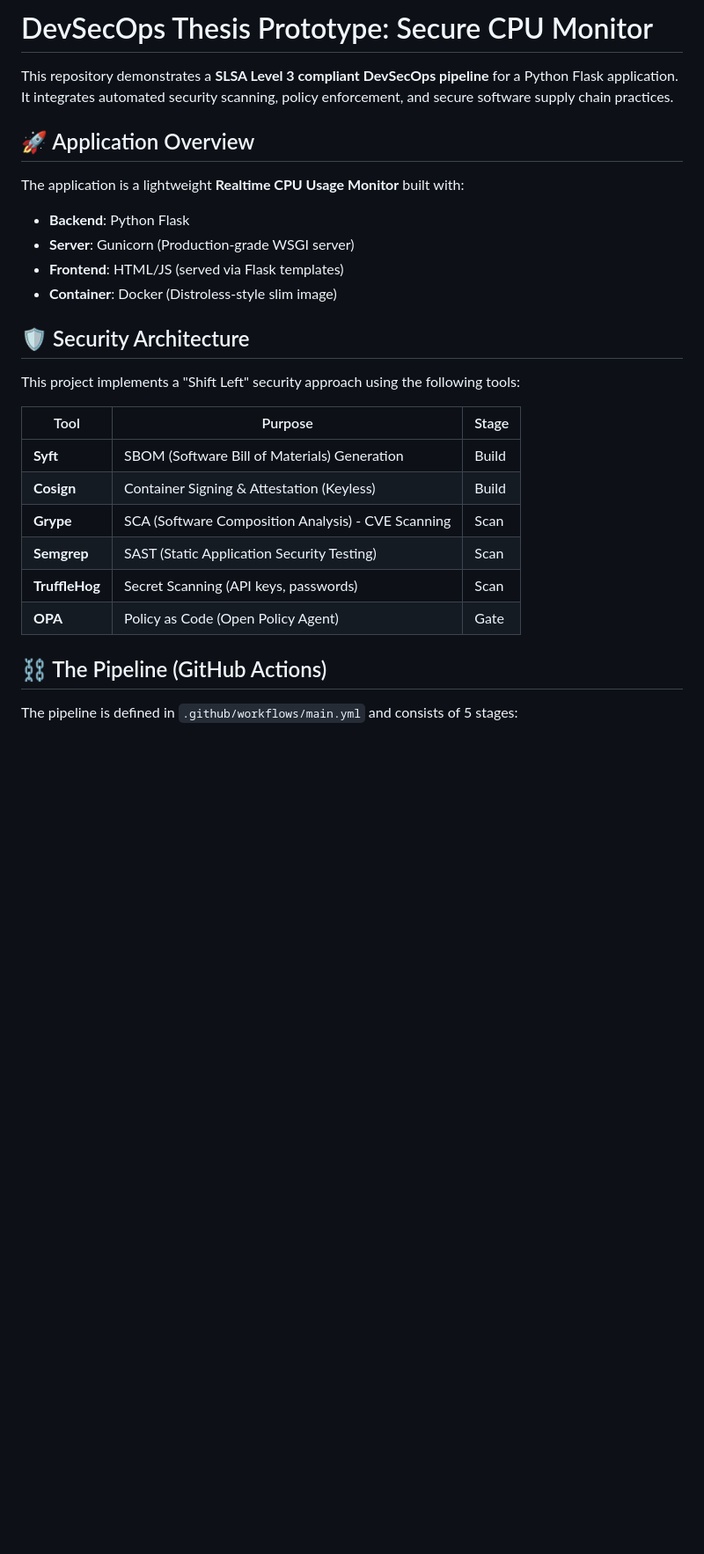
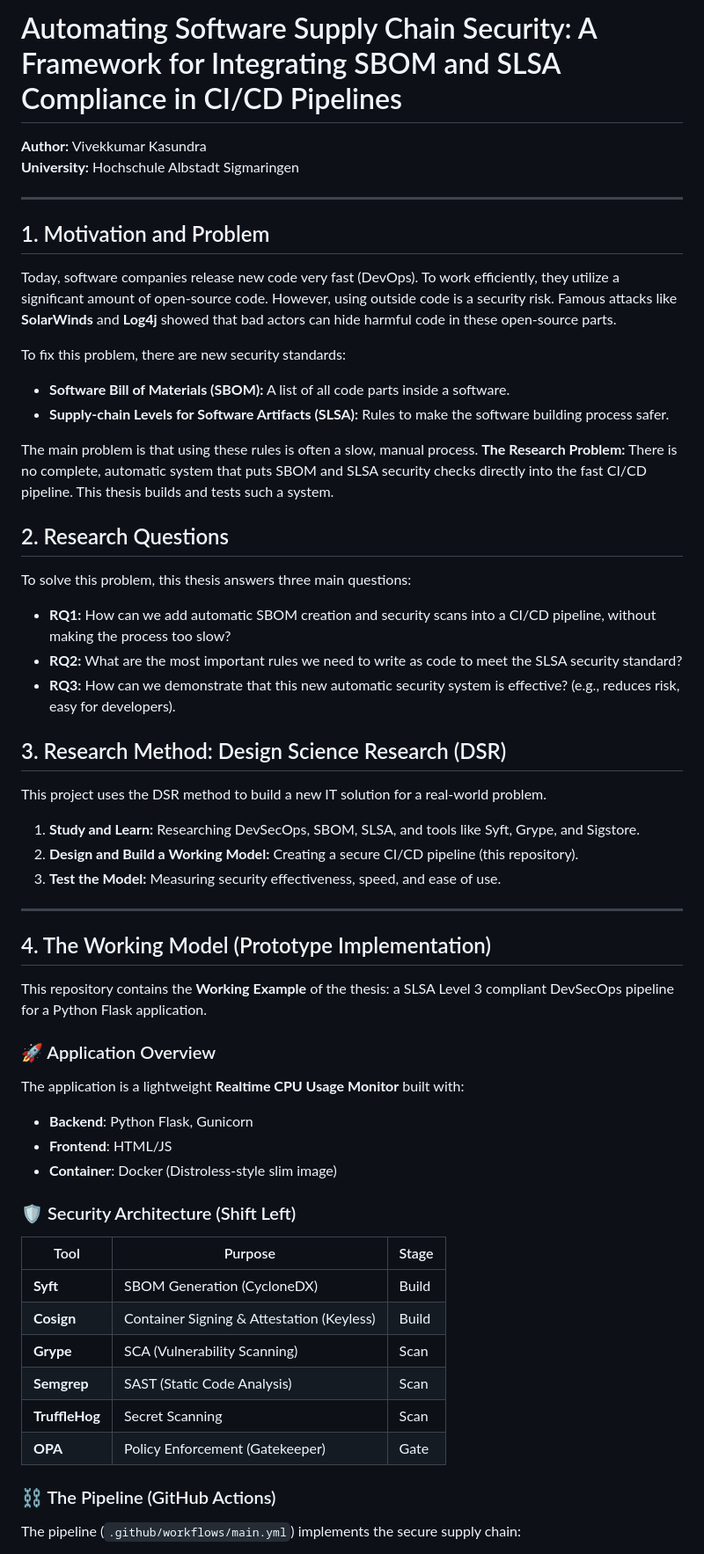
Before and after one commit to vivek3030/devsecops-thesis-prototype, a Markdown page: README.md, the part around one of its changes. Shown at 88% size. Rendered like a GitHub page; blank space fills up the shorter version.

```diff
--- a/README.md
+++ b/README.md
@@ -1,29 +1,60 @@
-# DevSecOps Thesis Prototype: Secure CPU Monitor
+# Automating Software Supply Chain Security: A Framework for Integrating SBOM and SLSA Compliance in CI/CD Pipelines
 
-This repository demonstrates a **SLSA Level 3 compliant DevSecOps pipeline** for a Python Flask application. It integrates automated security scanning, policy enforcement, and secure software supply chain practices.
+**Author:** Vivekkumar Kasundra
+**University:** Hochschule Albstadt Sigmaringen
 
-## 🚀 Application Overview
+---
 
+## 1. Motivation and Problem
+
+Today, software companies release new code very fast (DevOps). To work efficiently, they utilize a significant amount of open-source code. However, using outside code is a security risk. Famous attacks like **SolarWinds** and **Log4j** showed that bad actors can hide harmful code in these open-source parts.
+
+To fix this problem, there are new security standards:
+- **Software Bill of Materials (SBOM):** A list of all code parts inside a software.
+- **Supply-chain Levels for Software Artifacts (SLSA):** Rules to make the software building process safer.
+
+The main problem is that using these rules is often a slow, manual process. **The Research Problem:** There is no complete, automatic system that puts SBOM and SLSA security checks directly into the fast CI/CD pipeline. This thesis builds and tests such a system.
+
+## 2. Research Questions
+
+To solve this problem, this thesis answers three main questions:
+
+- **RQ1:** How can we add automatic SBOM creation and security scans into a CI/CD pipeline, without making the process too slow?
+- **RQ2:** What are the most important rules we need to write as code to meet the SLSA security standard?
+- **RQ3:** How can we demonstrate that this new automatic security system is effective? (e.g., reduces risk, easy for developers).
+
+## 3. Research Method: Design Science Research (DSR)
+
+This project uses the DSR method to build a new IT solution for a real-world problem.
+
+1.  **Study and Learn:** Researching DevSecOps, SBOM, SLSA, and tools like Syft, Grype, and Sigstore.
+2.  **Design and Build a Working Model:** Creating a secure CI/CD pipeline (this repository).
+3.  **Test the Model:** Measuring security effectiveness, speed, and ease of use.
+
+---
+
+## 4. The Working Model (Prototype Implementation)
+
+This repository contains the **Working Example** of the thesis: a SLSA Level 3 compliant DevSecOps pipeline for a Python Flask application.
+
+### 🚀 Application Overview
 The application is a lightweight **Realtime CPU Usage Monitor** built with:
-- **Backend**: Python Flask
-- **Server**: Gunicorn (Production-grade WSGI server)
-- **Frontend**: HTML/JS (served via Flask templates)
+- **Backend**: Python Flask, Gunicorn
+- **Frontend**: HTML/JS
 - **Container**: Docker (Distroless-style slim image)
 
-## 🛡️ Security Architecture
-
-This project implements a "Shift Left" security approach using the following tools:
+### 🛡️ Security Architecture (Shift Left)
 
 | Tool | Purpose | Stage |
 |------|---------|-------|
-| **Syft** | SBOM (Software Bill of Materials) Generation | Build |
+| **Syft** | SBOM Generation (CycloneDX) | Build |
 | **Cosign** | Container Signing & Attestation (Keyless) | Build |
-| **Grype** | SCA (Software Composition Analysis) - CVE Scanning | Scan |
-| **Semgrep** | SAST (Static Application Security Testing) | Scan |
-| **TruffleHog** | Secret Scanning (API keys, passwords) | Scan |
-| **OPA** | Policy as Code (Open Policy Agent) | Gate |
+| **Grype** | SCA (Vulnerability Scanning) | Scan |
+| **Semgrep** | SAST (Static Code Analysis) | Scan |
+| **TruffleHog** | Secret Scanning | Scan |
+| **OPA** | Policy Enforcement (Gatekeeper) | Gate |
 
-## ⛓️ The Pipeline (GitHub Actions)
+### ⛓️ The Pipeline (GitHub Actions)
 
-The pipeline is defined in `.github/workflows/main.yml` and consists of 5 stages:
+The pipeline (`.github/workflows/main.yml`) implements the secure supply chain:
 
```
Also changed, not shown: other parts of README.md (+17 -56 lines).
